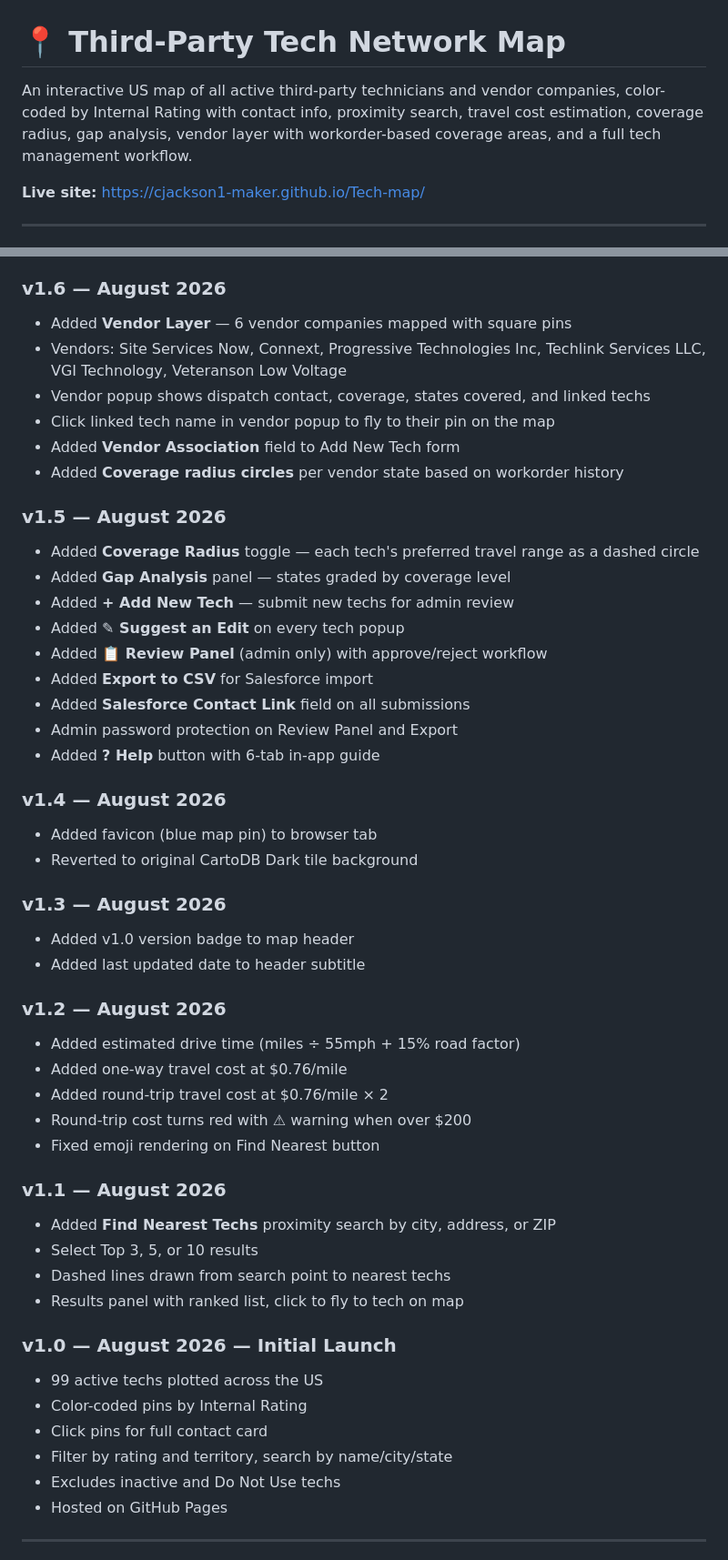
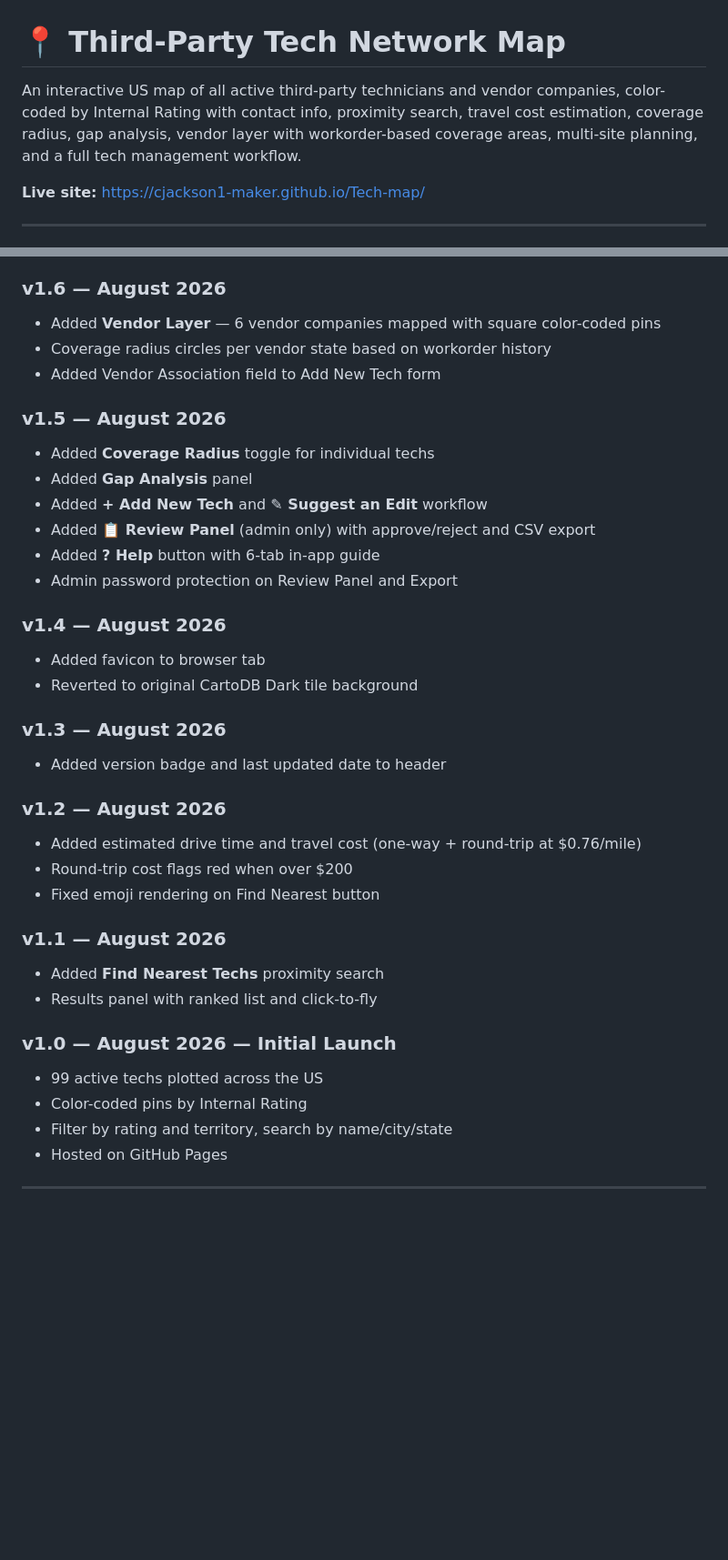
Before and after one commit to cjackson1-maker/Tech-map, a Markdown page: README.md, 2 parts joined by grey strips. Shown at 91% size. Drawn GitHub-style; blank space fills up the shorter version.

```diff
--- a/README.md
+++ b/README.md
@@ -1,6 +1,6 @@
 # 📍 Third-Party Tech Network Map
 
-An interactive US map of all active third-party technicians and vendor companies, color-coded by Internal Rating with contact info, proximity search, travel cost estimation, coverage radius, gap analysis, vendor layer with workorder-based coverage areas, and a full tech management workflow.
+An interactive US map of all active third-party technicians and vendor companies, color-coded by Internal Rating with contact info, proximity search, travel cost estimation, coverage radius, gap analysis, vendor layer with workorder-based coverage areas, multi-site planning, and a full tech management workflow.
 
 **Live site:** https://cjackson1-maker.github.io/Tech-map/
 
@@ -99,50 +115,37 @@ An interactive US map of all active third-party technicians and vendor companies
 
 ### v1.6 — August 2026
-- Added **Vendor Layer** — 6 vendor companies mapped with square pins
-- Vendors: Site Services Now, Connext, Progressive Technologies Inc, Techlink Services LLC, VGI Technology, Veteranson Low Voltage
-- Vendor popup shows dispatch contact, coverage, states covered, and linked techs
-- Click linked tech name in vendor popup to fly to their pin on the map
-- Added **Vendor Association** field to Add New Tech form
-- Added **Coverage radius circles** per vendor state based on workorder history
+- Added **Vendor Layer** — 6 vendor companies mapped with square color-coded pins
+- Coverage radius circles per vendor state based on workorder history
+- Added Vendor Association field to Add New Tech form
 
 ### v1.5 — August 2026
-- Added **Coverage Radius** toggle — each tech's preferred travel range as a dashed circle
-- Added **Gap Analysis** panel — states graded by coverage level
-- Added **+ Add New Tech** — submit new techs for admin review
-- Added **✎ Suggest an Edit** on every tech popup
-- Added **📋 Review Panel** (admin only) with approve/reject workflow
-- Added **Export to CSV** for Salesforce import
-- Added **Salesforce Contact Link** field on all submissions
+- Added **Coverage Radius** toggle for individual techs
+- Added **Gap Analysis** panel
+- Added **+ Add New Tech** and **✎ Suggest an Edit** workflow
+- Added **📋 Review Panel** (admin only) with approve/reject and CSV export
+- Added **? Help** button with 6-tab in-app guide
 - Admin password protection on Review Panel and Export
-- Added **? Help** button with 6-tab in-app guide
 
 ### v1.4 — August 2026
-- Added favicon (blue map pin) to browser tab
+- Added favicon to browser tab
 - Reverted to original CartoDB Dark tile background
 
 ### v1.3 — August 2026
-- Added v1.0 version badge to map header
-- Added last updated date to header subtitle
+- Added version badge and last updated date to header
 
 ### v1.2 — August 2026
-- Added estimated drive time (miles ÷ 55mph + 15% road factor)
-- Added one-way travel cost at $0.76/mile
-- Added round-trip travel cost at $0.76/mile × 2
-- Round-trip cost turns red with ⚠ warning when over $200
+- Added estimated drive time and travel cost (one-way + round-trip at $0.76/mile)
+- Round-trip cost flags red when over $200
 - Fixed emoji rendering on Find Nearest button
 
 ### v1.1 — August 2026
-- Added **Find Nearest Techs** proximity search by city, address, or ZIP
-- Select Top 3, 5, or 10 results
-- Dashed lines drawn from search point to nearest techs
-- Results panel with ranked list, click to fly to tech on map
+- Added **Find Nearest Techs** proximity search
+- Results panel with ranked list and click-to-fly
 
 ### v1.0 — August 2026 — Initial Launch
 - 99 active techs plotted across the US
 - Color-coded pins by Internal Rating
-- Click pins for full contact card
 - Filter by rating and territory, search by name/city/state
-- Excludes inactive and Do Not Use techs
 - Hosted on GitHub Pages
 
 ---
```
Also changed, not shown: other parts of README.md (+24 -8 lines).
